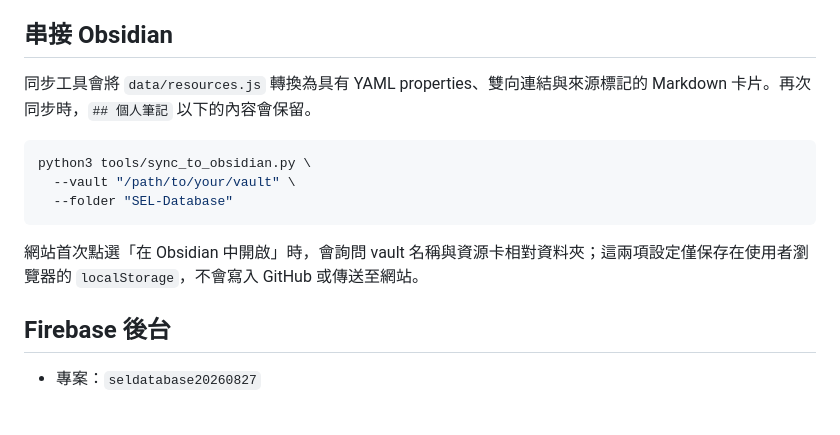
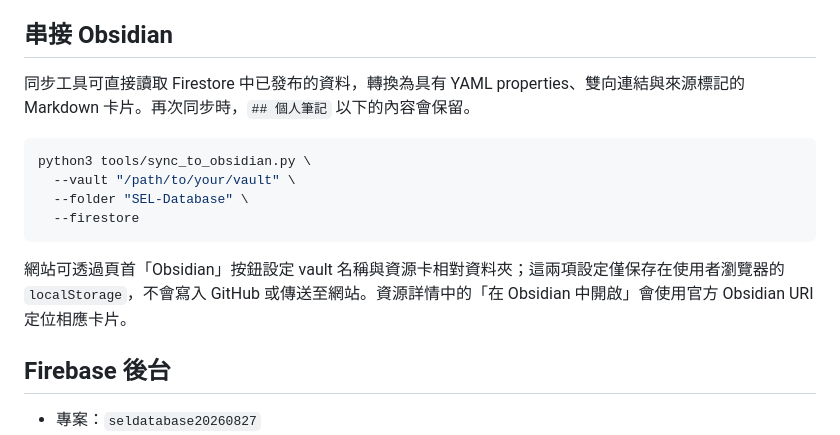
Before and after one commit to StanleyLin2026/sel-knowledge-hub, a Markdown page: README.md, the part around the change. GitHub-like rendering; blank space fills up the shorter version.

Commit message:
Connect SEL resources with Obsidian vaults

````diff
--- a/README.md
+++ b/README.md
@@ -21,15 +21,16 @@
 
 ## 串接 Obsidian
 
-同步工具會將 `data/resources.js` 轉換為具有 YAML properties、雙向連結與來源標記的 Markdown 卡片。再次同步時，`## 個人筆記` 以下的內容會保留。
+同步工具可直接讀取 Firestore 中已發布的資料，轉換為具有 YAML properties、雙向連結與來源標記的 Markdown 卡片。再次同步時，`## 個人筆記` 以下的內容會保留。
 
 ```bash
 python3 tools/sync_to_obsidian.py \
   --vault "/path/to/your/vault" \
-  --folder "SEL-Database"
+  --folder "SEL-Database" \
+  --firestore
 ```
 
-網站首次點選「在 Obsidian 中開啟」時，會詢問 vault 名稱與資源卡相對資料夾；這兩項設定僅保存在使用者瀏覽器的 `localStorage`，不會寫入 GitHub 或傳送至網站。
+網站可透過頁首「Obsidian」按鈕設定 vault 名稱與資源卡相對資料夾；這兩項設定僅保存在使用者瀏覽器的 `localStorage`，不會寫入 GitHub 或傳送至網站。資源詳情中的「在 Obsidian 中開啟」會使用官方 Obsidian URI 定位相應卡片。
 
 ## Firebase 後台
 
````
